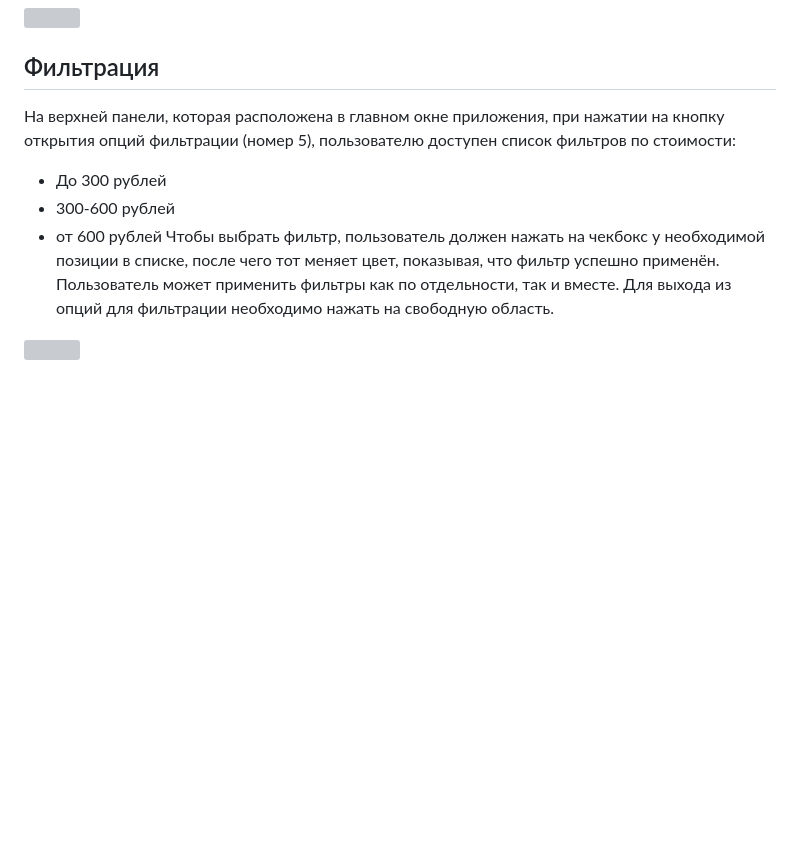
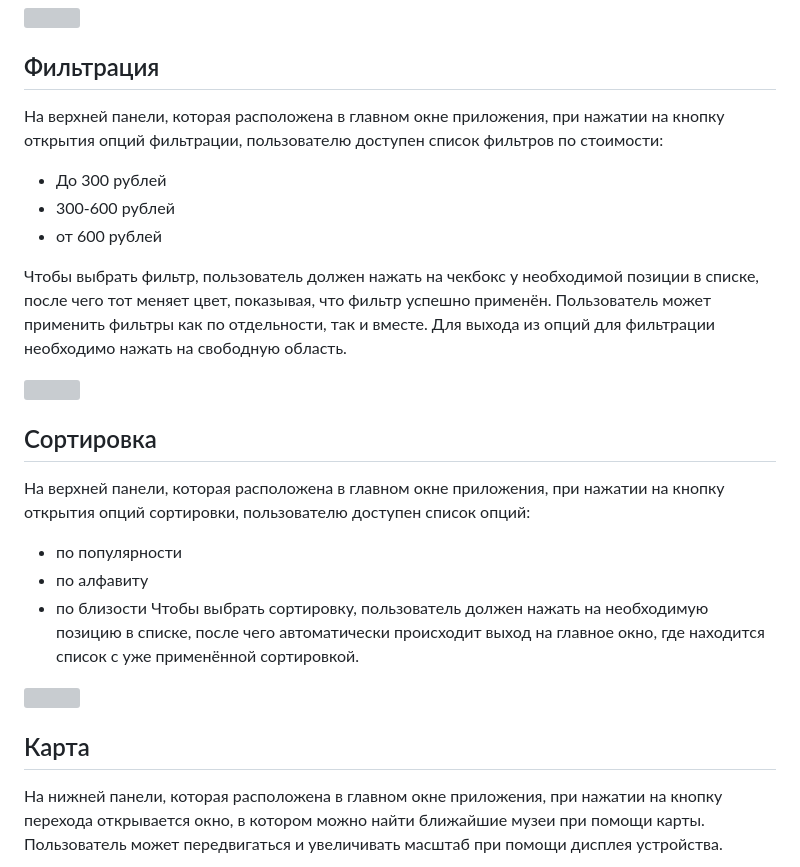
Before and after one commit to morozovva/pushkin_app, a Markdown page: README.md, the part around one of its changes. Drawn GitHub-style; blank space fills up the shorter version; grey boxes are pictures that could not be loaded.

```diff
--- a/README.md
+++ b/README.md
@@ -41,11 +41,26 @@
 <img src="https://github.com/morozovva/pushkin_app/blob/bea12044e724f2f4305cc492082e151e9cac3679/screenshots/catalog_screen.png" width=30% height=30%>
 
 ## Фильтрация
-На верхней панели, которая расположена в главном окне приложения, при нажатии на кнопку открытия опций фильтрации (номер 5), пользователю доступен список фильтров по стоимости:
+На верхней панели, которая расположена в главном окне приложения, при нажатии на кнопку открытия опций фильтрации, пользователю доступен список фильтров по стоимости:
 * До 300 рублей
 * 300-600 рублей
 * от 600 рублей
+
 Чтобы выбрать фильтр, пользователь должен нажать на чекбокс у необходимой позиции в списке, после чего тот меняет цвет, показывая, что фильтр успешно применён. Пользователь может применить фильтры как по отдельности, так и вместе.
 Для выхода из опций для фильтрации необходимо нажать на свободную область.
 
 <img src="https://github.com/morozovva/pushkin_app/blob/bea12044e724f2f4305cc492082e151e9cac3679/screenshots/filter.png" width=30% height=30%>
+
+## Сортировка
+На верхней панели, которая расположена в главном окне приложения, при нажатии на кнопку открытия опций сортировки, пользователю доступен список опций:
+* по популярности
+* по алфавиту
+* по близости
+Чтобы выбрать сортировку, пользователь должен нажать на необходимую позицию в списке, после чего автоматически происходит выход на главное окно, где находится список с уже применённой сортировкой.
+
+<img src="https://github.com/morozovva/pushkin_app/blob/bea12044e724f2f4305cc492082e151e9cac3679/screenshots/sort.png" width=30% height=30%>
+
+## Карта
+На нижней панели, которая расположена в главном окне приложения, при нажатии на кнопку перехода открывается окно, в котором можно найти ближайшие музеи при помощи карты.
+Пользователь может передвигаться и увеличивать масштаб при помощи дисплея устройства.
+
```
Also changed, not shown: other parts of README.md (+16 -0 lines).
